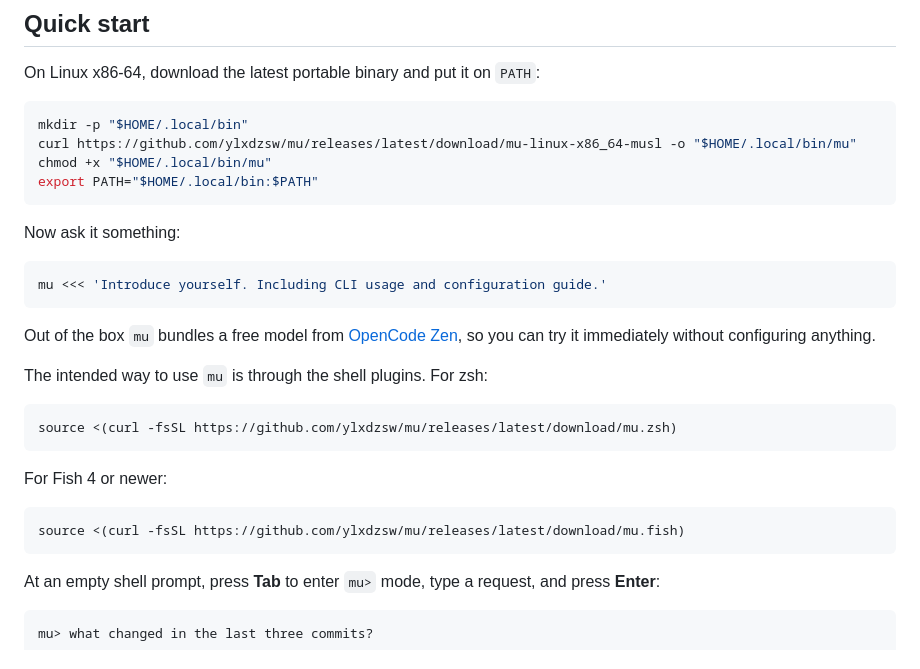
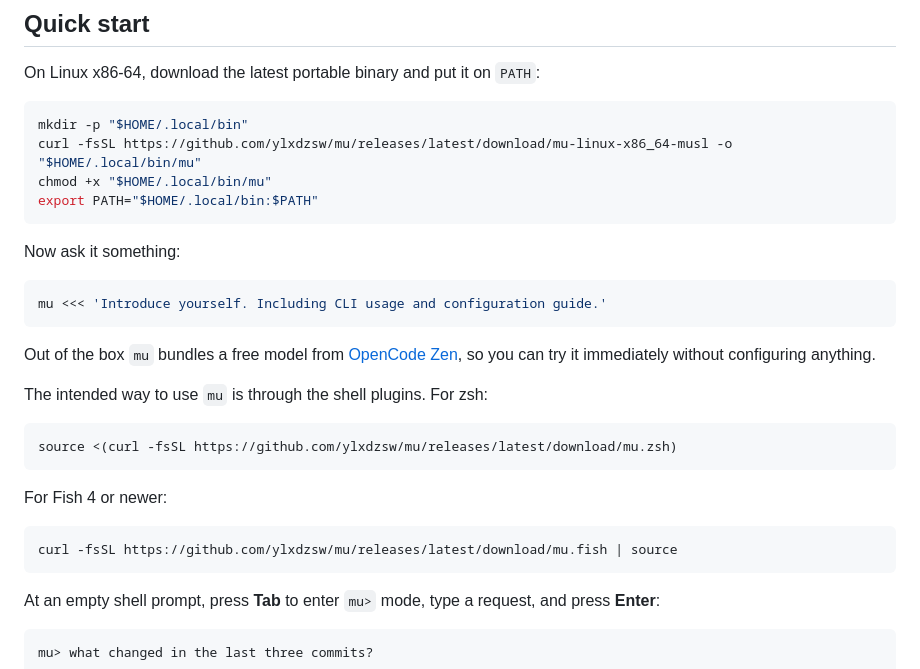
Before and after one commit to ylxdzsw/mu, a Markdown page: README.md, the part around the change. Drawn GitHub-style.

Commit message:
Improve installation instructions and usage example
Updated download commands for improved reliability and changed example usage to use zsh syntax.

````diff
--- a/README.md
+++ b/README.md
@@ -52,14 +52,14 @@ On Linux x86-64, download the latest portable binary and put it on `PATH`:
 
 ```sh
 mkdir -p "$HOME/.local/bin"
-curl https://github.com/ylxdzsw/mu/releases/latest/download/mu-linux-x86_64-musl -o "$HOME/.local/bin/mu"
+curl -fsSL https://github.com/ylxdzsw/mu/releases/latest/download/mu-linux-x86_64-musl -o "$HOME/.local/bin/mu"
 chmod +x "$HOME/.local/bin/mu"
 export PATH="$HOME/.local/bin:$PATH"
 ```
 
 Now ask it something:
 
-```sh
+```zsh
 mu <<< 'Introduce yourself. Including CLI usage and configuration guide.'
 ```
 
@@ -75,7 +75,7 @@ source <(curl -fsSL https://github.com/ylxdzsw/mu/releases/latest/download/mu.zs
 For Fish 4 or newer:
 
 ```fish
-source <(curl -fsSL https://github.com/ylxdzsw/mu/releases/latest/download/mu.fish)
+curl -fsSL https://github.com/ylxdzsw/mu/releases/latest/download/mu.fish | source
 ```
 
 At an empty shell prompt, press **Tab** to enter `mu>` mode, type a request, and press **Enter**:
````
